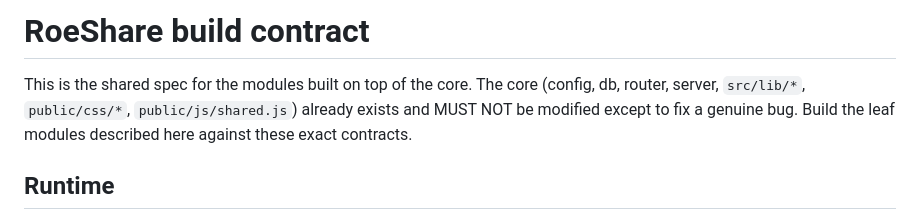
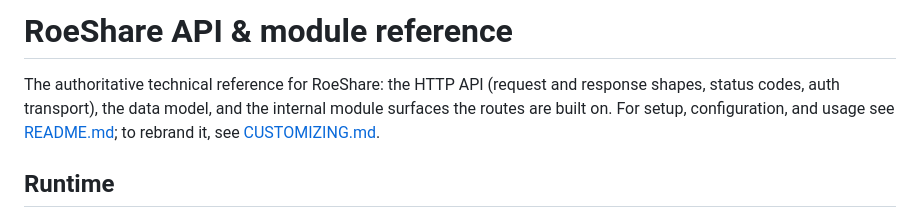
Before and after one commit to roe69/roeshare, a Markdown page: CONTRACT.md, the part around the change. Drawn GitHub-style.

```diff
--- a/CONTRACT.md
+++ b/CONTRACT.md
@@ -1,9 +1,9 @@
-# RoeShare build contract
+# RoeShare API & module reference
 
-This is the shared spec for the modules built on top of the core. The core
-(config, db, router, server, `src/lib/*`, `public/css/*`, `public/js/shared.js`)
-already exists and MUST NOT be modified except to fix a genuine bug. Build the
-leaf modules described here against these exact contracts.
+The authoritative technical reference for RoeShare: the HTTP API (request and
+response shapes, status codes, auth transport), the data model, and the internal
+module surfaces the routes are built on. For setup, configuration, and usage see
+[README.md](README.md); to rebrand it, see [CUSTOMIZING.md](CUSTOMIZING.md).
 
 ## Runtime
 
```
Also changed, not shown: README.md (+53 -67 lines).
